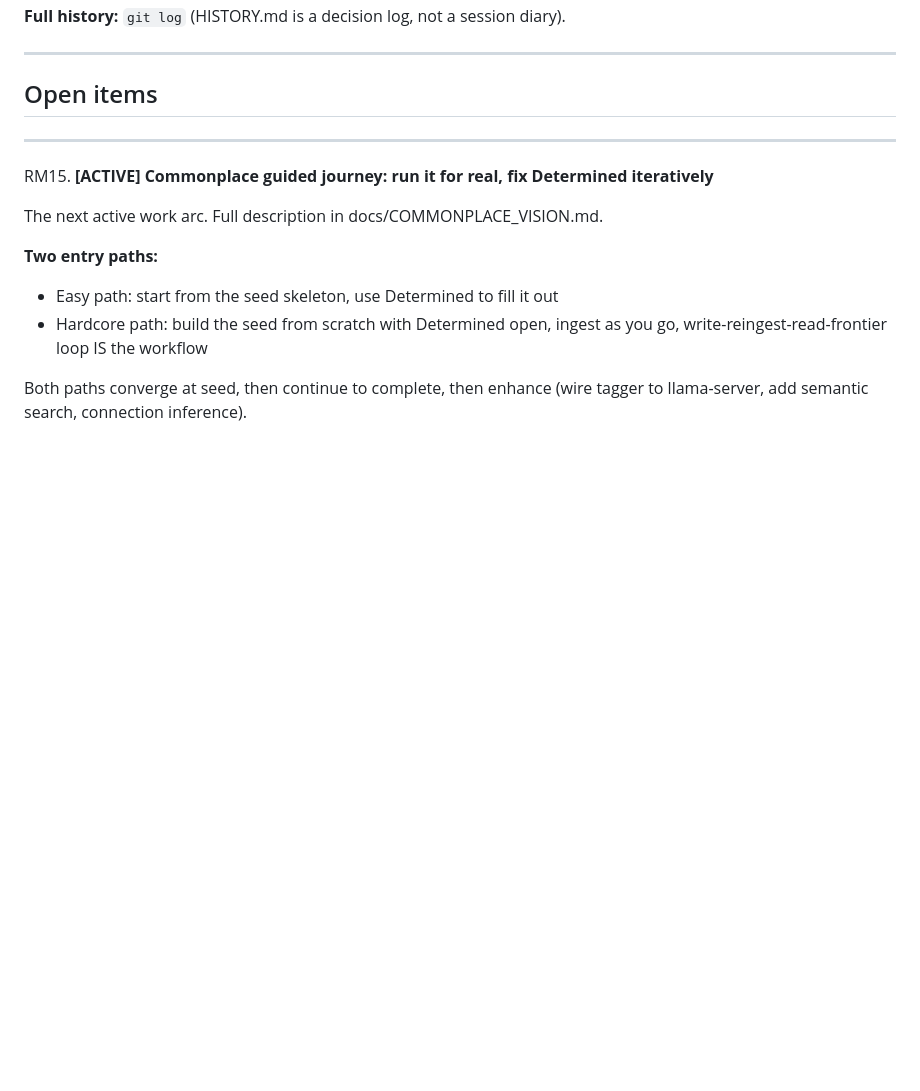
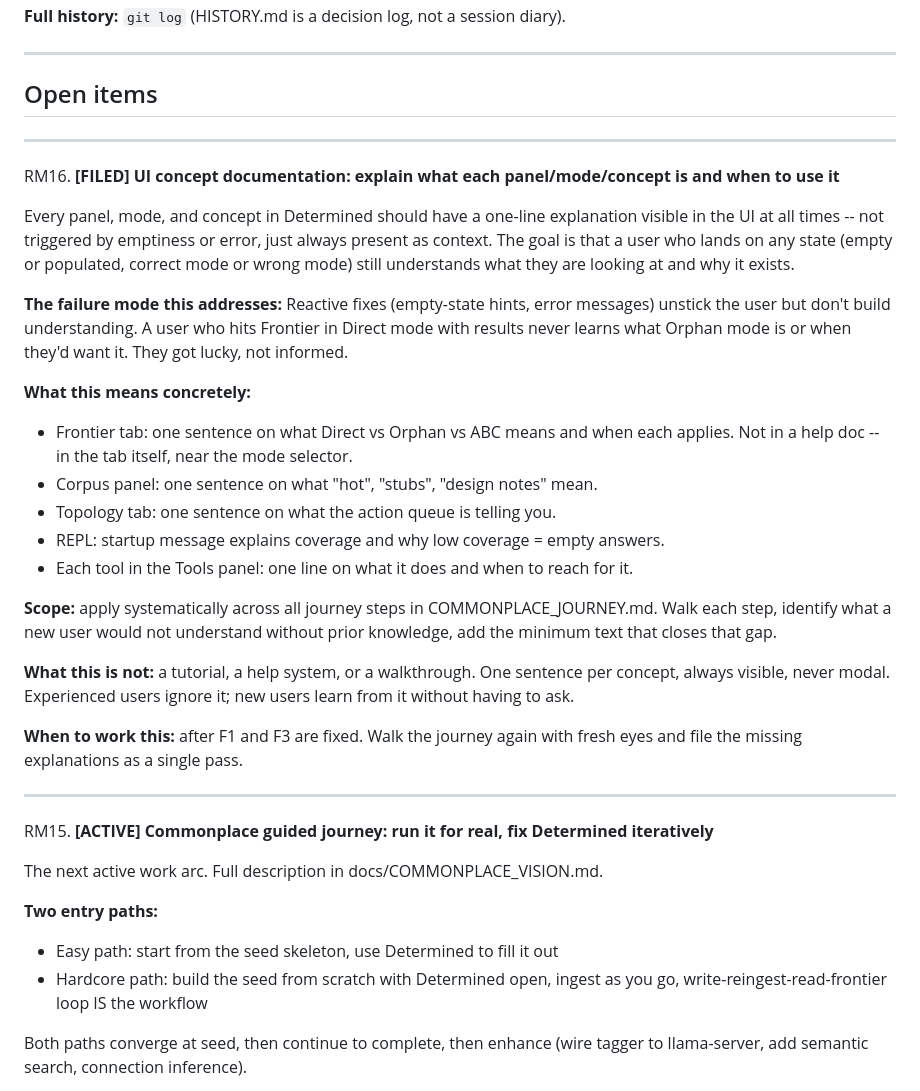
Before and after one commit to bartanderson/Determined, a Markdown page: docs/TRACKER.md, the part around the change. Drawn GitHub-style; blank space fills up the shorter version.

Commit message:
RM16: file UI concept documentation item
Every panel/mode/concept needs a one-line explanation always visible in the UI,
not just on empty state. Builds understanding regardless of what state the user
lands in. Walk-driven: apply after F1/F3, one pass across all journey steps.

Co-Authored-By: Claude Sonnet 4.6 <noreply@anthropic.com>

```diff
--- a/docs/TRACKER.md
+++ b/docs/TRACKER.md
@@ -157,6 +157,40 @@ each step result. 293/293 tests passing.
 ---
 
 ## Open items
+
+---
+
+RM16. **[FILED] UI concept documentation: explain what each panel/mode/concept is and when to use it**
+
+   Every panel, mode, and concept in Determined should have a one-line explanation
+   visible in the UI at all times -- not triggered by emptiness or error, just
+   always present as context. The goal is that a user who lands on any state
+   (empty or populated, correct mode or wrong mode) still understands what they
+   are looking at and why it exists.
+
+   **The failure mode this addresses:**
+   Reactive fixes (empty-state hints, error messages) unstick the user but don't
+   build understanding. A user who hits Frontier in Direct mode with results never
+   learns what Orphan mode is or when they'd want it. They got lucky, not informed.
+
+   **What this means concretely:**
+   - Frontier tab: one sentence on what Direct vs Orphan vs ABC means and when
+     each applies. Not in a help doc -- in the tab itself, near the mode selector.
+   - Corpus panel: one sentence on what "hot", "stubs", "design notes" mean.
+   - Topology tab: one sentence on what the action queue is telling you.
+   - REPL: startup message explains coverage and why low coverage = empty answers.
+   - Each tool in the Tools panel: one line on what it does and when to reach for it.
+
+   **Scope:** apply systematically across all journey steps in COMMONPLACE_JOURNEY.md.
+   Walk each step, identify what a new user would not understand without prior
+   knowledge, add the minimum text that closes that gap.
+
+   **What this is not:** a tutorial, a help system, or a walkthrough. One sentence
+   per concept, always visible, never modal. Experienced users ignore it; new users
+   learn from it without having to ask.
+
+   **When to work this:** after F1 and F3 are fixed. Walk the journey again with
+   fresh eyes and file the missing explanations as a single pass.
 
 ---
 
```
